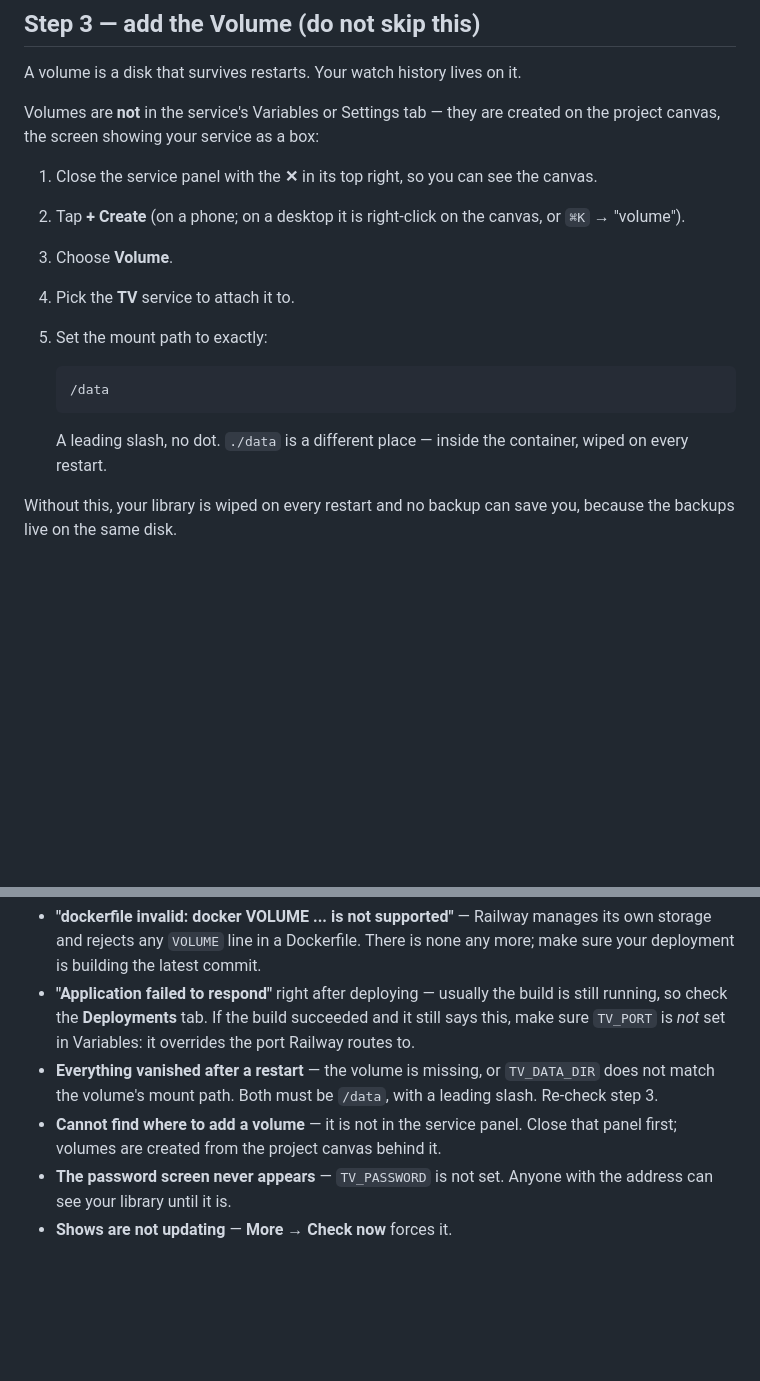
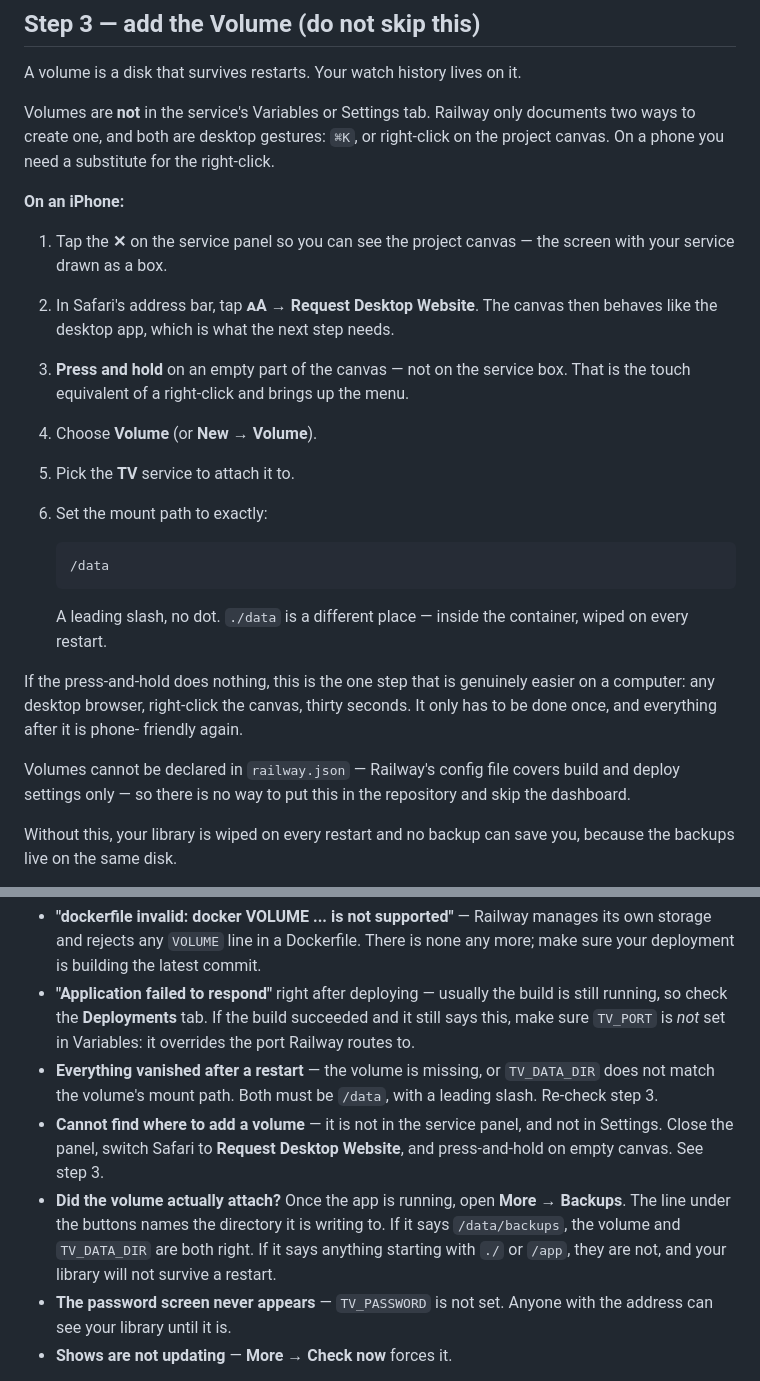
Before and after one commit to rsdavis89/TV, a Markdown page: DEPLOY.md, 2 parts joined by grey strips. Drawn GitHub-style; blank space fills up the shorter version.

Commit message:
Correct the volume step for phone users
My "+ Create" instruction was invented; Railway documents exactly two ways
to make a volume, ⌘K and right-click on the project canvas, and neither
exists on a phone. The step now says to switch Safari to Request Desktop
Website and press-and-hold on empty canvas, which is the touch stand-in for
right-click, and admits outright that this one step is easier on a computer
rather than sending someone hunting for a button that is not there.

Also noted that volumes cannot be declared in railway.json — its schema
covers build and deploy settings only — so there is no way to define this in
the repository and bypass the dashboard. I checked before writing the
workaround.

Added a way to verify the result after deploying: the Backups panel prints
the directory it writes to, so /data/backups confirms both the volume and
TV_DATA_DIR in one glance.

````diff
--- a/DEPLOY.md
+++ b/DEPLOY.md
@@ -43,16 +43,22 @@ build takes a couple of minutes.
 
 A volume is a disk that survives restarts. Your watch history lives on it.
 
-Volumes are **not** in the service's Variables or Settings tab — they are
-created on the project canvas, the screen showing your service as a box:
+Volumes are **not** in the service's Variables or Settings tab. Railway only
+documents two ways to create one, and both are desktop gestures: `⌘K`, or
+right-click on the project canvas. On a phone you need a substitute for the
+right-click.
 
-1. Close the service panel with the **✕** in its top right, so you can see the
-   canvas.
-2. Tap **+ Create** (on a phone; on a desktop it is right-click on the canvas,
-   or `⌘K` → "volume").
-3. Choose **Volume**.
-4. Pick the **TV** service to attach it to.
-5. Set the mount path to exactly:
+**On an iPhone:**
+
+1. Tap the **✕** on the service panel so you can see the project canvas — the
+   screen with your service drawn as a box.
+2. In Safari's address bar, tap **ᴀA** → **Request Desktop Website**. The
+   canvas then behaves like the desktop app, which is what the next step needs.
+3. **Press and hold** on an empty part of the canvas — not on the service box.
+   That is the touch equivalent of a right-click and brings up the menu.
+4. Choose **Volume** (or **New** → **Volume**).
+5. Pick the **TV** service to attach it to.
+6. Set the mount path to exactly:
 
    ```
    /data
@@ -60,6 +66,15 @@ created on the project canvas, the screen showing your service as a box:
 
    A leading slash, no dot. `./data` is a different place — inside the
    container, wiped on every restart.
+
+If the press-and-hold does nothing, this is the one step that is genuinely
+easier on a computer: any desktop browser, right-click the canvas, thirty
+seconds. It only has to be done once, and everything after it is phone-
+friendly again.
+
+Volumes cannot be declared in `railway.json` — Railway's config file covers
+build and deploy settings only — so there is no way to put this in the
+repository and skip the dashboard.
 
 Without this, your library is wiped on every restart and no backup can save
 you, because the backups live on the same disk.
@@ -174,8 +189,14 @@ many times as you like.
 - **Everything vanished after a restart** — the volume is missing, or
   `TV_DATA_DIR` does not match the volume's mount path. Both must be `/data`,
   with a leading slash. Re-check step 3.
-- **Cannot find where to add a volume** — it is not in the service panel. Close
-  that panel first; volumes are created from the project canvas behind it.
+- **Cannot find where to add a volume** — it is not in the service panel, and
+  not in Settings. Close the panel, switch Safari to **Request Desktop
+  Website**, and press-and-hold on empty canvas. See step 3.
+- **Did the volume actually attach?** Once the app is running, open **More →
+  Backups**. The line under the buttons names the directory it is writing to.
+  If it says `/data/backups`, the volume and `TV_DATA_DIR` are both right. If
+  it says anything starting with `./` or `/app`, they are not, and your library
+  will not survive a restart.
 - **The password screen never appears** — `TV_PASSWORD` is not set. Anyone with
   the address can see your library until it is.
 - **Shows are not updating** — **More → Check now** forces it.
````
